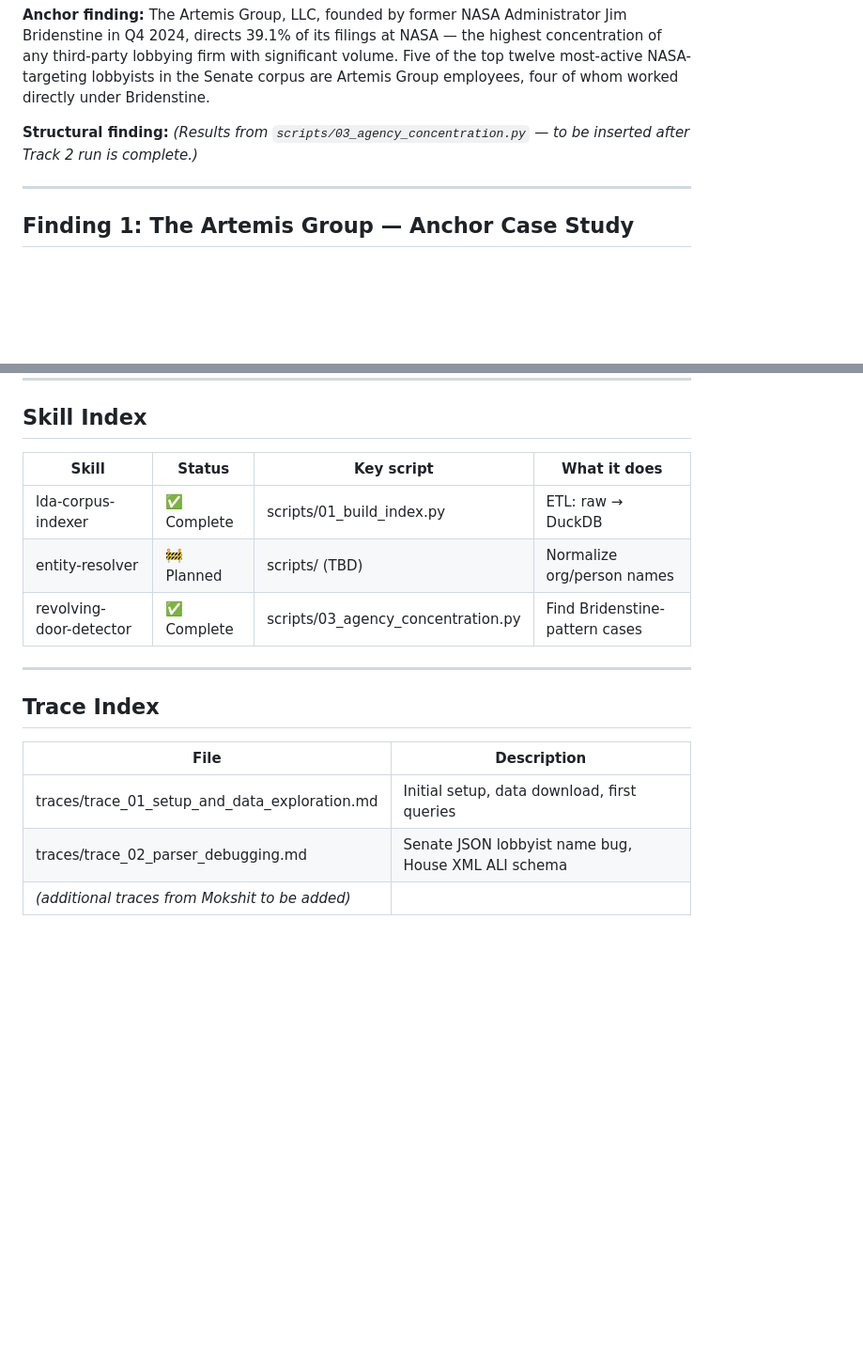
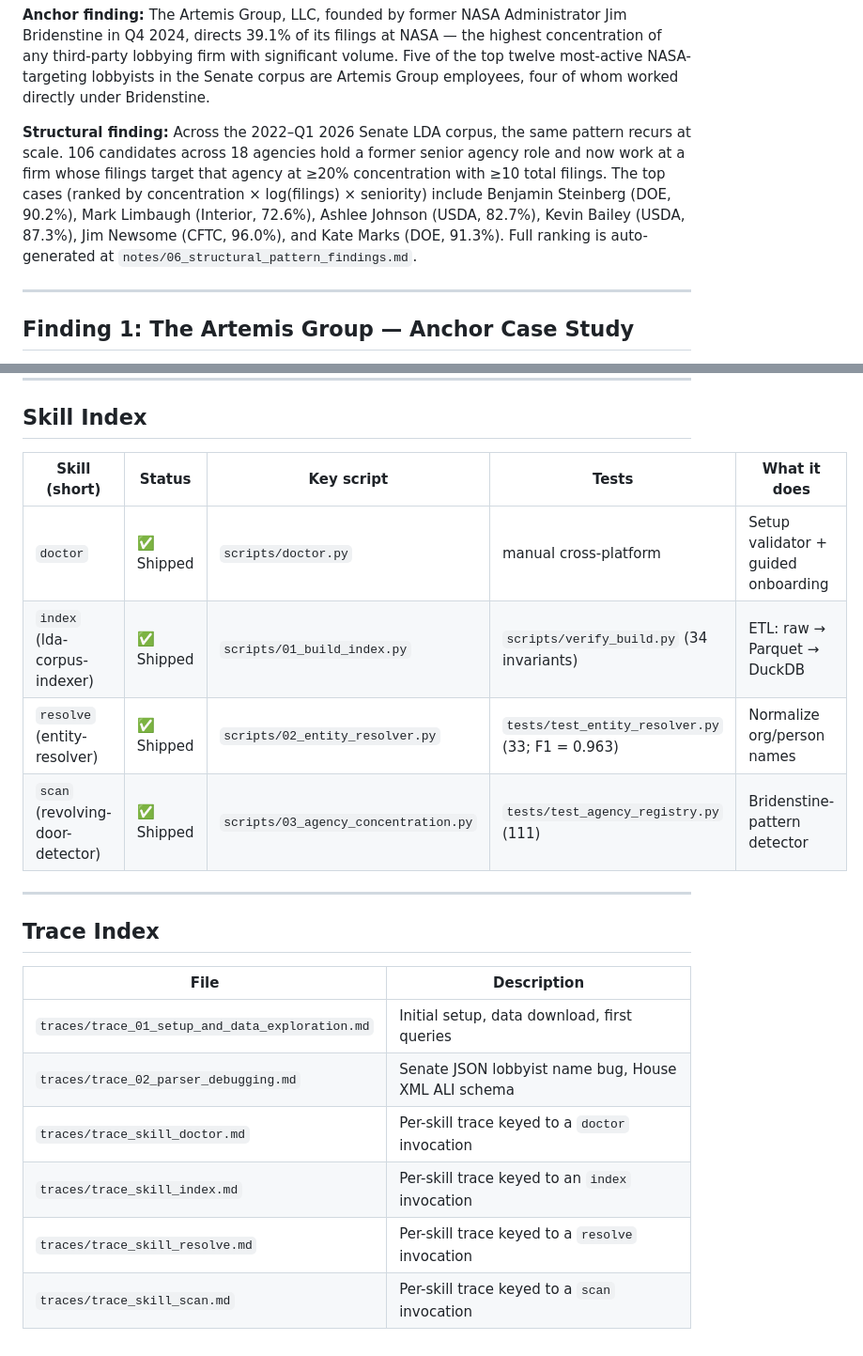
Before and after one commit to MokshitSurana/northwestern-challenge, a Markdown page: findings/findings_report.md, 2 parts joined by grey strips. Shown at 94% size. Rendered like a GitHub page; blank space fills up the shorter version.

```diff
--- a/findings/findings_report.md
+++ b/findings/findings_report.md
@@ -35,8 +35,15 @@ concentration of any third-party lobbying firm with significant volume. Five of
 the top twelve most-active NASA-targeting lobbyists in the Senate corpus are
 Artemis Group employees, four of whom worked directly under Bridenstine.
 
-**Structural finding:** *(Results from `scripts/03_agency_concentration.py` —
-to be inserted after Track 2 run is complete.)*
+**Structural finding:** Across the 2022–Q1 2026 Senate LDA corpus, the same
+pattern recurs at scale. 106 candidates across 18 agencies hold a former
+senior agency role and now work at a firm whose filings target that agency
+at ≥20% concentration with ≥10 total filings. The top cases (ranked by
+concentration × log(filings) × seniority) include Benjamin Steinberg
+(DOE, 90.2%), Mark Limbaugh (Interior, 72.6%), Ashlee Johnson (USDA, 82.7%),
+Kevin Bailey (USDA, 87.3%), Jim Newsome (CFTC, 96.0%), and Kate Marks
+(DOE, 91.3%). Full ranking is auto-generated at
+`notes/06_structural_pattern_findings.md`.
 
 ---
 
@@ -131,11 +182,12 @@ be flagged here for the evaluation panel.
 
 ## Skill Index
 
-| Skill | Status | Key script | What it does |
-|-------|--------|------------|--------------|
-| lda-corpus-indexer | ✅ Complete | scripts/01_build_index.py | ETL: raw → DuckDB |
-| entity-resolver | 🚧 Planned | scripts/ (TBD) | Normalize org/person names |
-| revolving-door-detector | ✅ Complete | scripts/03_agency_concentration.py | Find Bridenstine-pattern cases |
+| Skill (short) | Status | Key script | Tests | What it does |
+|---------------|--------|------------|-------|--------------|
+| `doctor` | ✅ Shipped | `scripts/doctor.py` | manual cross-platform | Setup validator + guided onboarding |
+| `index` (lda-corpus-indexer) | ✅ Shipped | `scripts/01_build_index.py` | `scripts/verify_build.py` (34 invariants) | ETL: raw → Parquet → DuckDB |
+| `resolve` (entity-resolver) | ✅ Shipped | `scripts/02_entity_resolver.py` | `tests/test_entity_resolver.py` (33; F1 = 0.963) | Normalize org/person names |
+| `scan` (revolving-door-detector) | ✅ Shipped | `scripts/03_agency_concentration.py` | `tests/test_agency_registry.py` (111) | Bridenstine-pattern detector |
 
 ---
 
@@ -143,6 +195,9 @@ be flagged here for the evaluation panel.
 
 | File | Description |
 |------|-------------|
-| traces/trace_01_setup_and_data_exploration.md | Initial setup, data download, first queries |
-| traces/trace_02_parser_debugging.md | Senate JSON lobbyist name bug, House XML ALI schema |
-| *(additional traces from Mokshit to be added)* | |
+| `traces/trace_01_setup_and_data_exploration.md` | Initial setup, data download, first queries |
+| `traces/trace_02_parser_debugging.md` | Senate JSON lobbyist name bug, House XML ALI schema |
+| `traces/trace_skill_doctor.md` | Per-skill trace keyed to a `doctor` invocation |
+| `traces/trace_skill_index.md` | Per-skill trace keyed to an `index` invocation |
+| `traces/trace_skill_resolve.md` | Per-skill trace keyed to a `resolve` invocation |
+| `traces/trace_skill_scan.md` | Per-skill trace keyed to a `scan` invocation |
```
Also changed, not shown: other parts of findings/findings_report.md (+52 -8 lines).
